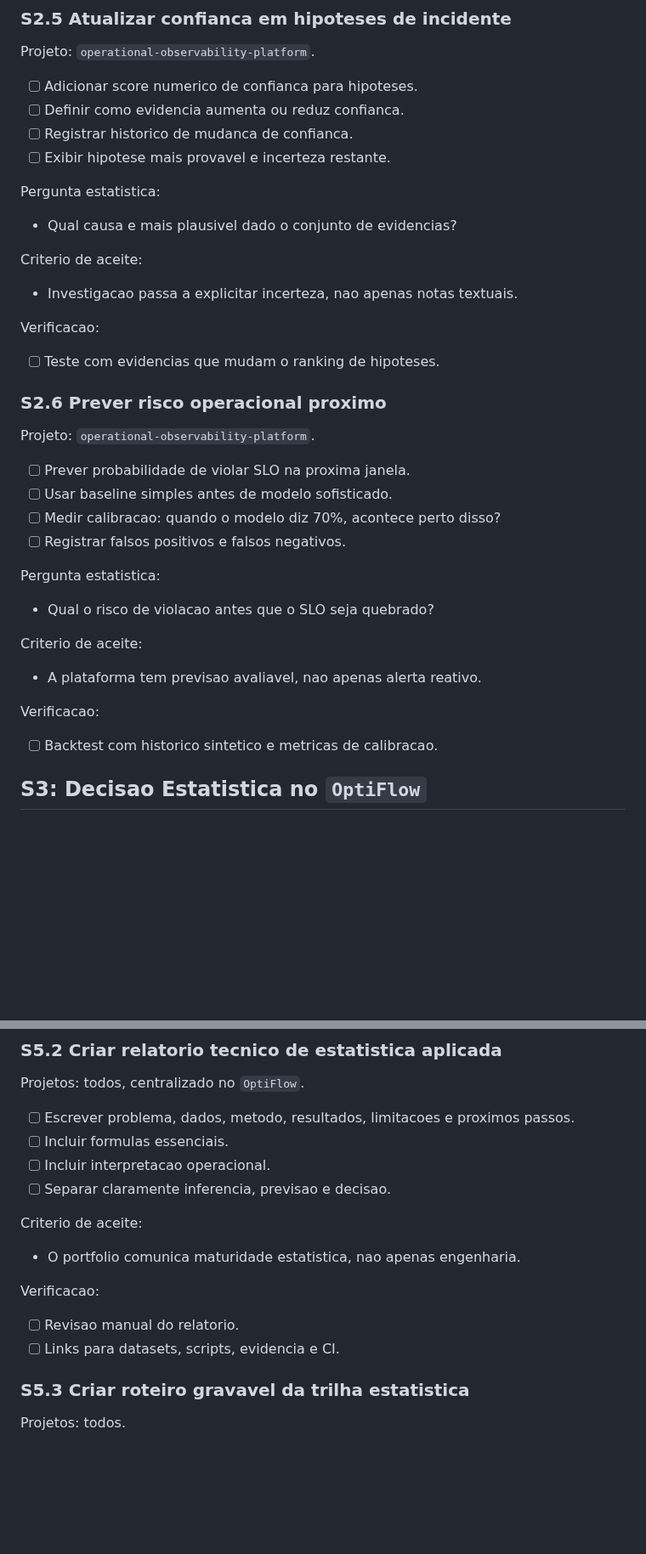
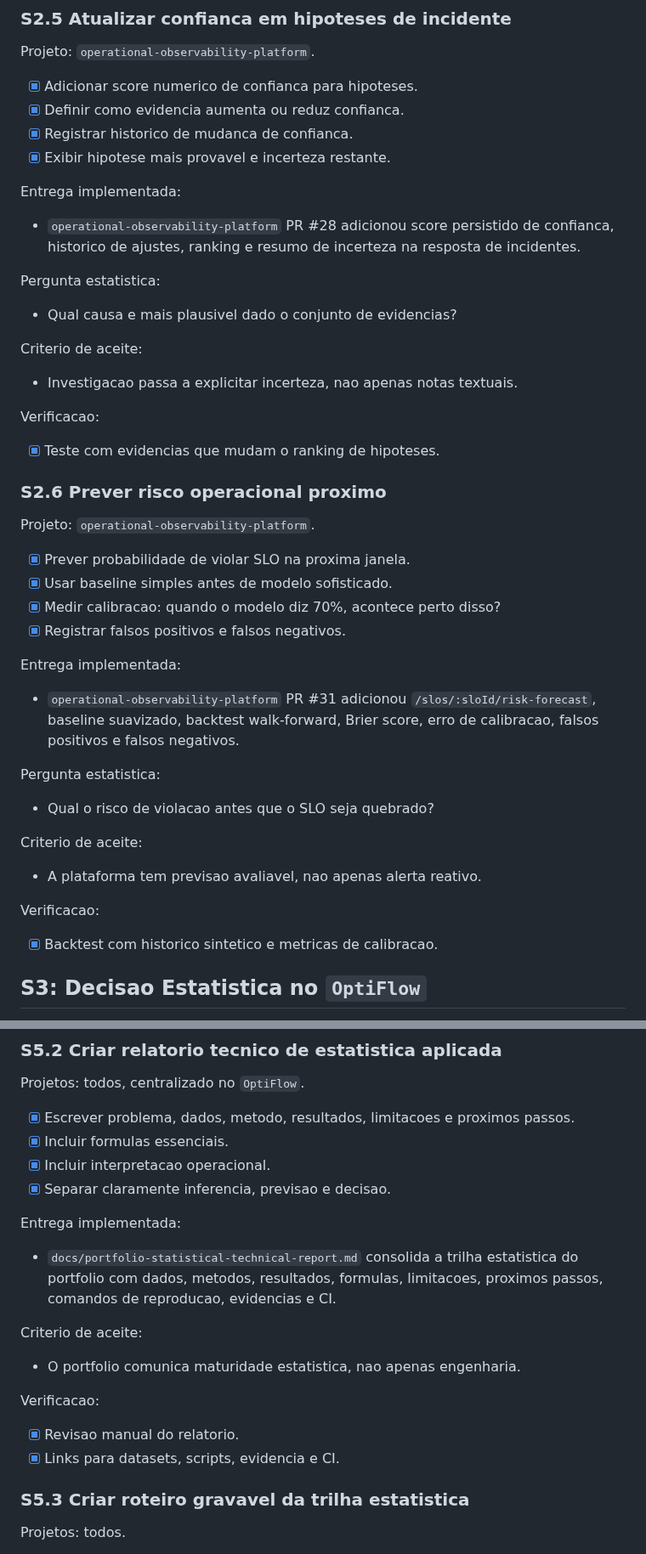
Before and after one commit to VarnerDamascenoJr/OptiFlow, a Markdown page: docs/portfolio-statistics-masters-backlog.md, 2 parts joined by grey strips. Shown at 85% size. Rendered like a GitHub page; blank space fills up the shorter version.

Commit message:
docs: mark statistical report milestone complete

```diff
--- a/docs/portfolio-statistics-masters-backlog.md
+++ b/docs/portfolio-statistics-masters-backlog.md
@@ -505,10 +505,16 @@ Verificacao:
 
 Projeto: `operational-observability-platform`.
 
-- [ ] Adicionar score numerico de confianca para hipoteses.
-- [ ] Definir como evidencia aumenta ou reduz confianca.
-- [ ] Registrar historico de mudanca de confianca.
-- [ ] Exibir hipotese mais provavel e incerteza restante.
+- [x] Adicionar score numerico de confianca para hipoteses.
+- [x] Definir como evidencia aumenta ou reduz confianca.
+- [x] Registrar historico de mudanca de confianca.
+- [x] Exibir hipotese mais provavel e incerteza restante.
+
+Entrega implementada:
+
+- `operational-observability-platform` PR #28 adicionou score persistido de
+  confianca, historico de ajustes, ranking e resumo de incerteza na resposta de
+  incidentes.
 
 Pergunta estatistica:
 
@@ -520,16 +526,22 @@ Criterio de aceite:
 
 Verificacao:
 
-- [ ] Teste com evidencias que mudam o ranking de hipoteses.
+- [x] Teste com evidencias que mudam o ranking de hipoteses.
 
 ### S2.6 Prever risco operacional proximo
 
 Projeto: `operational-observability-platform`.
 
-- [ ] Prever probabilidade de violar SLO na proxima janela.
-- [ ] Usar baseline simples antes de modelo sofisticado.
-- [ ] Medir calibracao: quando o modelo diz 70%, acontece perto disso?
-- [ ] Registrar falsos positivos e falsos negativos.
+- [x] Prever probabilidade de violar SLO na proxima janela.
+- [x] Usar baseline simples antes de modelo sofisticado.
+- [x] Medir calibracao: quando o modelo diz 70%, acontece perto disso?
+- [x] Registrar falsos positivos e falsos negativos.
+
+Entrega implementada:
+
+- `operational-observability-platform` PR #31 adicionou
+  `/slos/:sloId/risk-forecast`, baseline suavizado, backtest walk-forward,
+  Brier score, erro de calibracao, falsos positivos e falsos negativos.
 
 Pergunta estatistica:
 
@@ -541,7 +553,7 @@ Criterio de aceite:
 
 Verificacao:
 
-- [ ] Backtest com historico sintetico e metricas de calibracao.
+- [x] Backtest com historico sintetico e metricas de calibracao.
 
 ## S3: Decisao Estatistica no `OptiFlow`
 
@@ -862,11 +874,17 @@ Verificacao:
 
 Projetos: todos, centralizado no `OptiFlow`.
 
-- [ ] Escrever problema, dados, metodo, resultados, limitacoes e proximos
+- [x] Escrever problema, dados, metodo, resultados, limitacoes e proximos
   passos.
-- [ ] Incluir formulas essenciais.
-- [ ] Incluir interpretacao operacional.
-- [ ] Separar claramente inferencia, previsao e decisao.
+- [x] Incluir formulas essenciais.
+- [x] Incluir interpretacao operacional.
+- [x] Separar claramente inferencia, previsao e decisao.
+
+Entrega implementada:
+
+- `docs/portfolio-statistical-technical-report.md` consolida a trilha
+  estatistica do portfolio com dados, metodos, resultados, formulas,
+  limitacoes, proximos passos, comandos de reproducao, evidencias e CI.
 
 Criterio de aceite:
 
@@ -874,8 +892,8 @@ Criterio de aceite:
 
 Verificacao:
 
-- [ ] Revisao manual do relatorio.
-- [ ] Links para datasets, scripts, evidencia e CI.
+- [x] Revisao manual do relatorio.
+- [x] Links para datasets, scripts, evidencia e CI.
 
 ### S5.3 Criar roteiro gravavel da trilha estatistica
 
```
